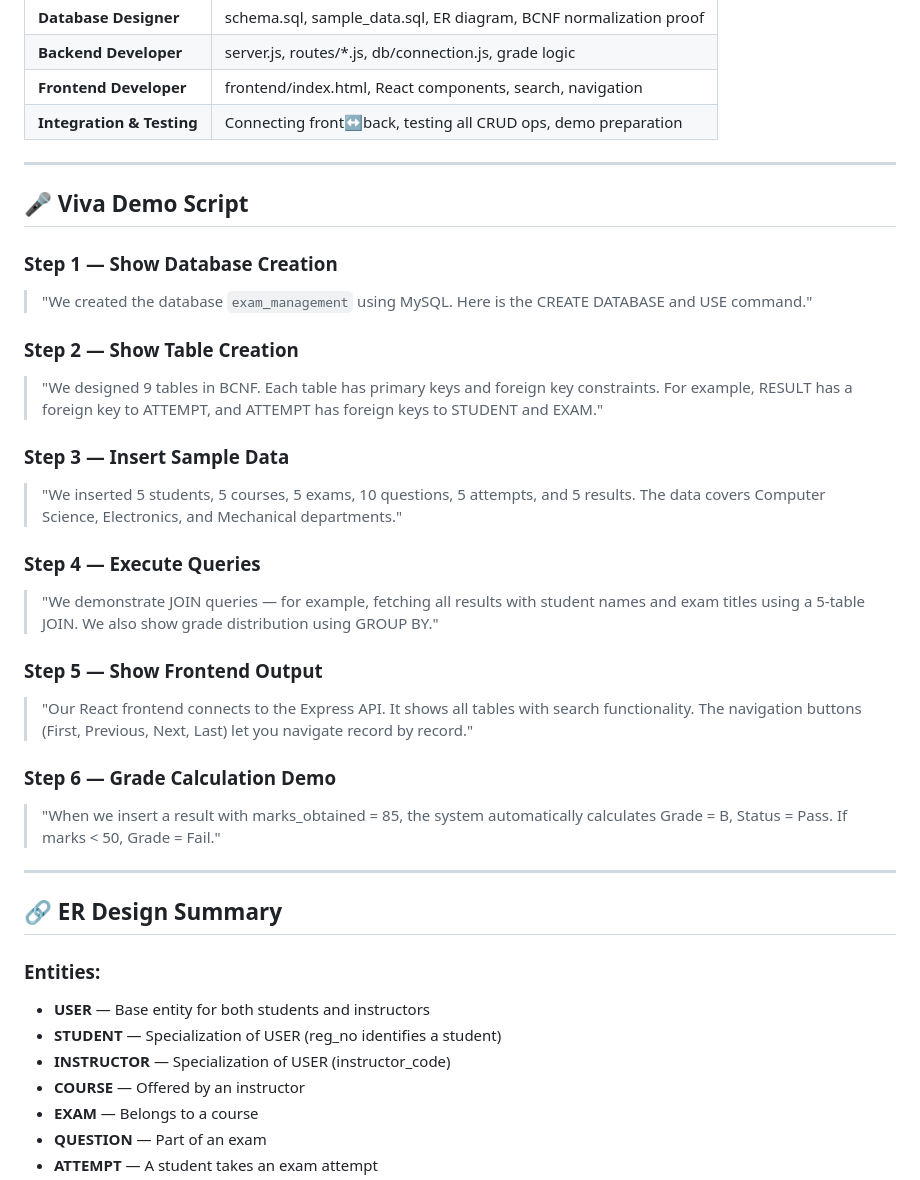
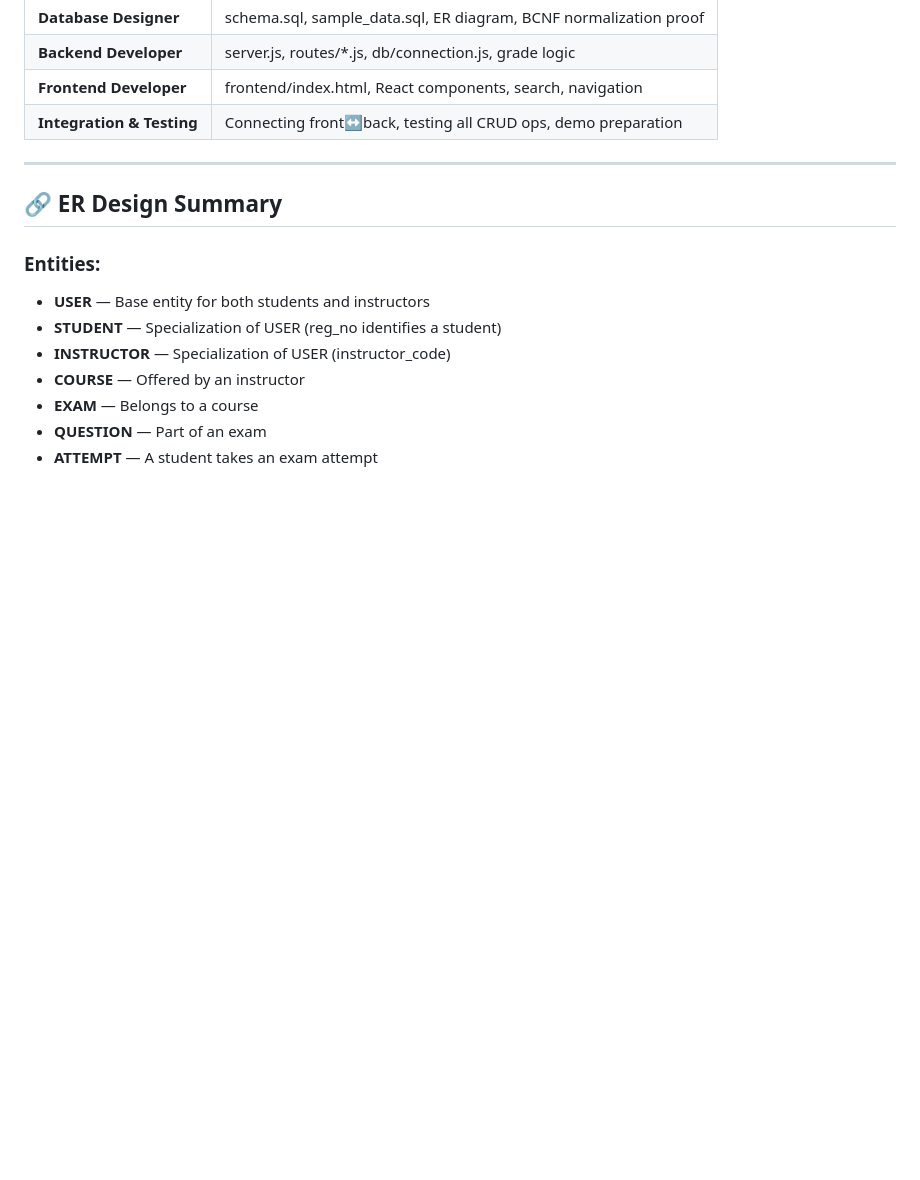
Before and after one commit to Res3t0-0/exam-management, a Markdown page: README.md, the part around the change. Drawn GitHub-style; blank space fills up the shorter version.

```diff
--- a/README.md
+++ b/README.md
@@ -103,28 +103,6 @@ Grade is automatically calculated when a result is inserted via `POST /api/attem
 
 ---
 
-## 🎤 Viva Demo Script
-
-### Step 1 — Show Database Creation
-> "We created the database `exam_management` using MySQL. Here is the CREATE DATABASE and USE command."
-
-### Step 2 — Show Table Creation
-> "We designed 9 tables in BCNF. Each table has primary keys and foreign key constraints. For example, RESULT has a foreign key to ATTEMPT, and ATTEMPT has foreign keys to STUDENT and EXAM."
-
-### Step 3 — Insert Sample Data
-> "We inserted 5 students, 5 courses, 5 exams, 10 questions, 5 attempts, and 5 results. The data covers Computer Science, Electronics, and Mechanical departments."
-
-### Step 4 — Execute Queries
-> "We demonstrate JOIN queries — for example, fetching all results with student names and exam titles using a 5-table JOIN. We also show grade distribution using GROUP BY."
-
-### Step 5 — Show Frontend Output
-> "Our React frontend connects to the Express API. It shows all tables with search functionality. The navigation buttons (First, Previous, Next, Last) let you navigate record by record."
-
-### Step 6 — Grade Calculation Demo
-> "When we insert a result with marks_obtained = 85, the system automatically calculates Grade = B, Status = Pass. If marks < 50, Grade = Fail."
-
----
-
 ## 🔗 ER Design Summary
 
 ### Entities:
```
